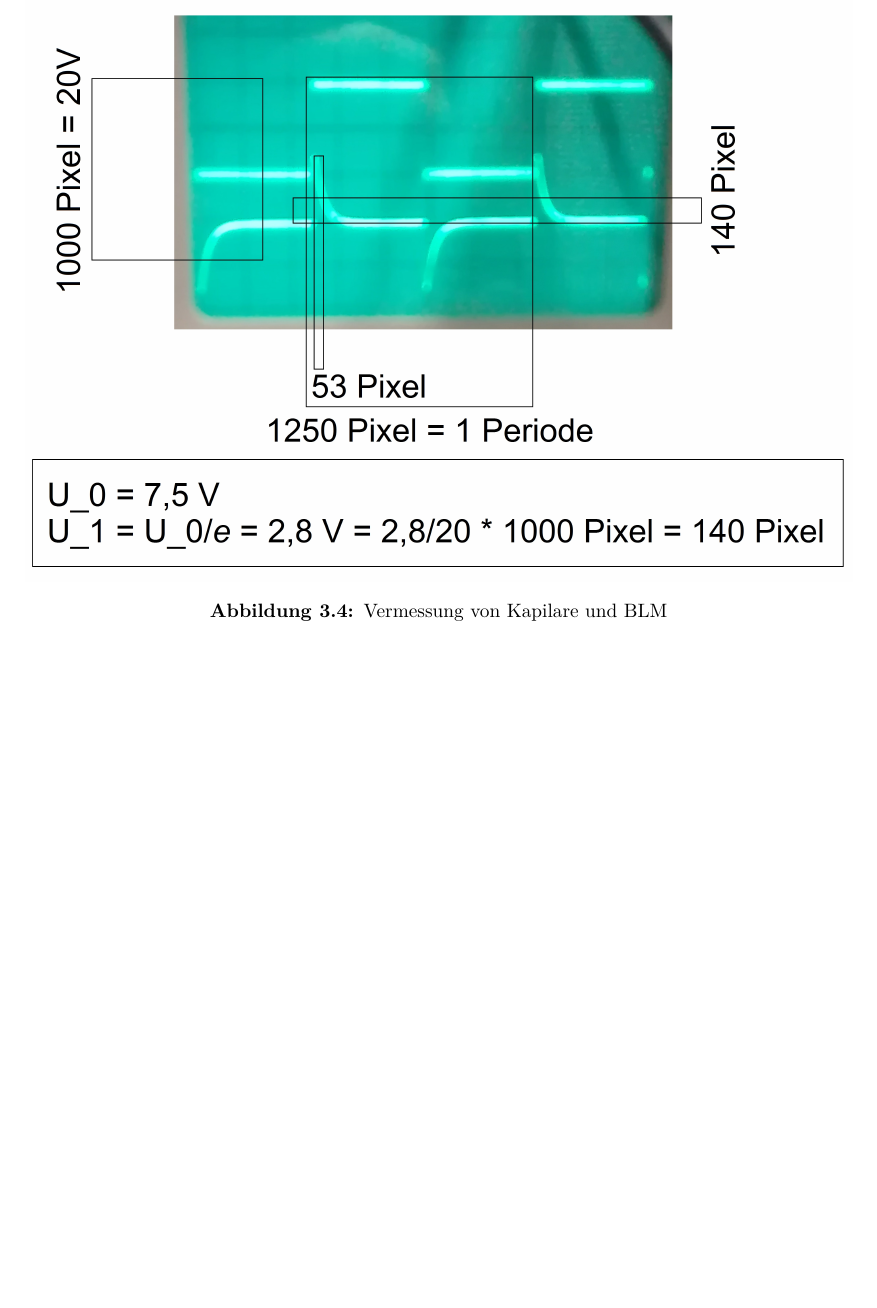
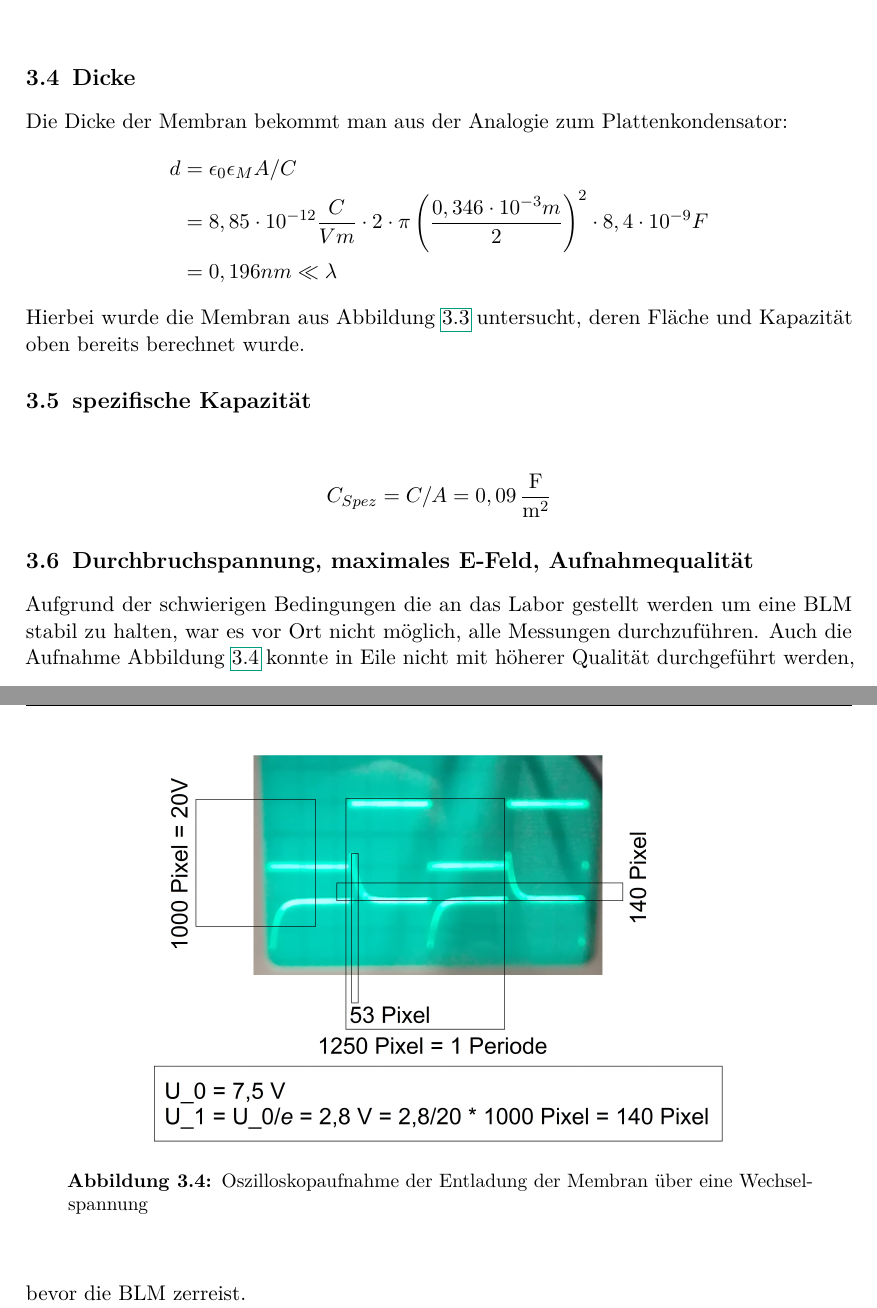
Before and after one commit to JanvanderLinden/P4Protokolle, a LaTeX thesis (BLM/BLM-Protokoll/Protokoll.tex): part of page 13 of 13 before the commit and two parts of pages 12 and 13 of 13 after it, the two joined at a grey line, cut at the place of the change, the shorter picture padded with empty space. Compiled offline with pdfLaTeX.

Commit message:
alles fertig auser fehlerrechnung

```diff
--- a/BLM/BLM-Protokoll/Protokoll.tex
+++ b/BLM/BLM-Protokoll/Protokoll.tex
@@ -206,15 +206,25 @@ C=\tau / R_1 = 0,84ms \cdot 100k\Omega = 8,4 nF
 \end{align*}
 \begin{figure}[ht]
 	\begin{center}
-		\includegraphics[width=1\textwidth]{images/measure.png}
-		\caption{Vermessung von Kapilare und BLM}
+		\includegraphics[width=0.7\textwidth]{images/measure.png}
+		\caption{Oszilloskopaufnahme der Entladung der Membran über eine Wechselspannung}
 		\label{oszi}
 	\end{center}
 \end{figure}
+\section{Dicke}
+Die Dicke der Membran bekommt man aus der Analogie zum Plattenkondensator:
+\begin{align*}
+	d&=\epsilon_0\epsilon_M A/C\\
+	&=8,85\cdot 10^{-12}\frac{C}{Vm}\cdot 2\cdot \pi \left(\frac{0,346\cdot 10^{-3}m}{2}\right)^2\cdot 8,4\cdot 10^{-9}F\\
+	&=0,196nm \ll \lambda
+\end{align*}
+Hierbei wurde die Membran aus Abbildung \ref{Perle} untersucht, deren Fläche und Kapazität oben bereits berechnet wurde.
 
-
-
-
-\begin{itemize}
-\end{itemize}
-
+\section{spezifische Kapazität}
+\begin{align*}
+C_{Spez}=C/A=0,09 \, \frac{\text{F}}{\text{m}^2}
+\end{align*}
+\section{Durchbruchspannung, maximales E-Feld, Aufnahmequalität}
+Aufgrund der schwierigen Bedingungen die an das Labor gestellt werden um eine BLM stabil zu halten, war es vor Ort nicht möglich, alle Messungen durchzuführen. Auch die Aufnahme Abbildung \ref{oszi} konnte in Eile nicht mit höherer Qualität durchgeführt werden, bevor die BLM zerreist.\\
+Um die Durchbruchspannung zu bestimmen, hätte man auf eine BLM eine Wechselspannung von zunehmender stärke angelegt und den Wert für den Durchbruch bestimmt. Das maximale elektrische Feld im Kondensator hätte sich zu $E_{Max}=U_{Durchbruch}/d$ berechnet.
+\section{Widerstand}
```
Also changed, not shown: BLM/BLM-Protokoll/images/Widerstand.png (added), BLM/BLM-Protokoll/Protokoll.tex (19 more changed lines), 5 other files.
